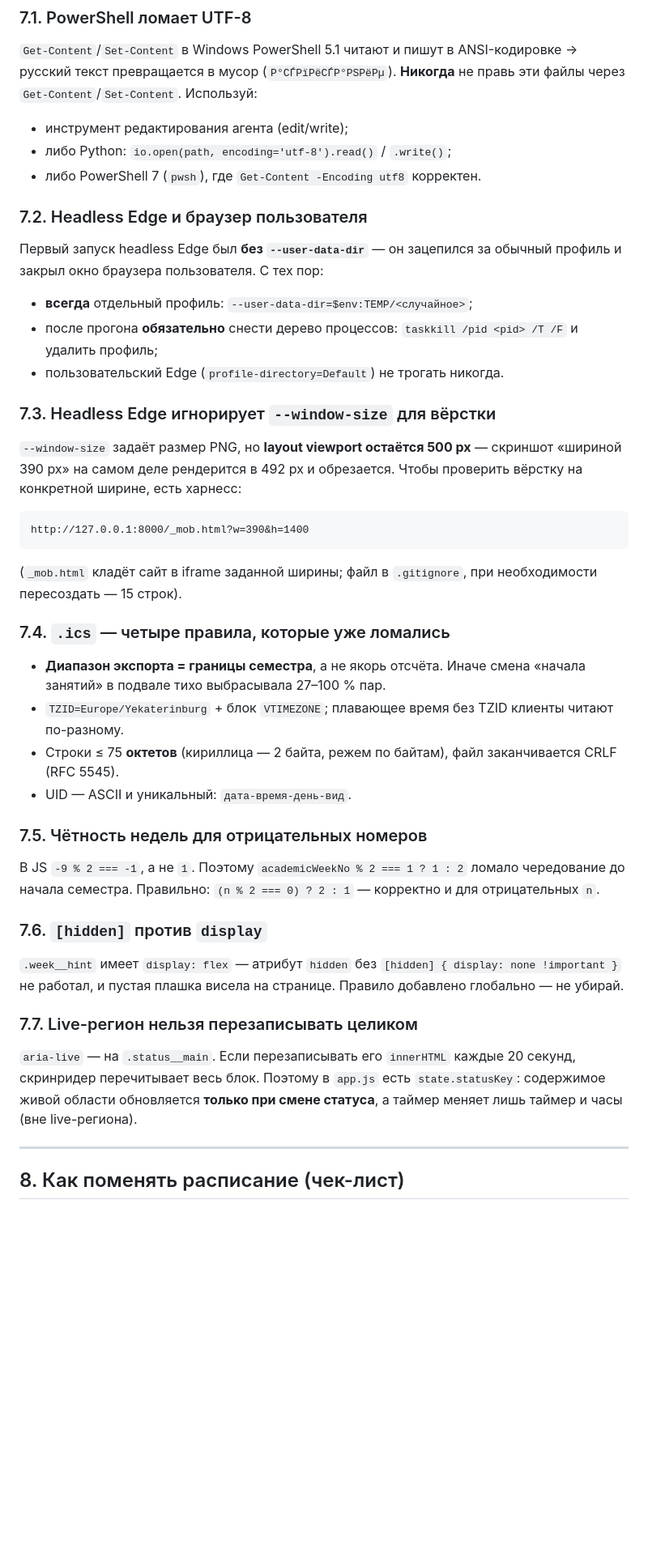
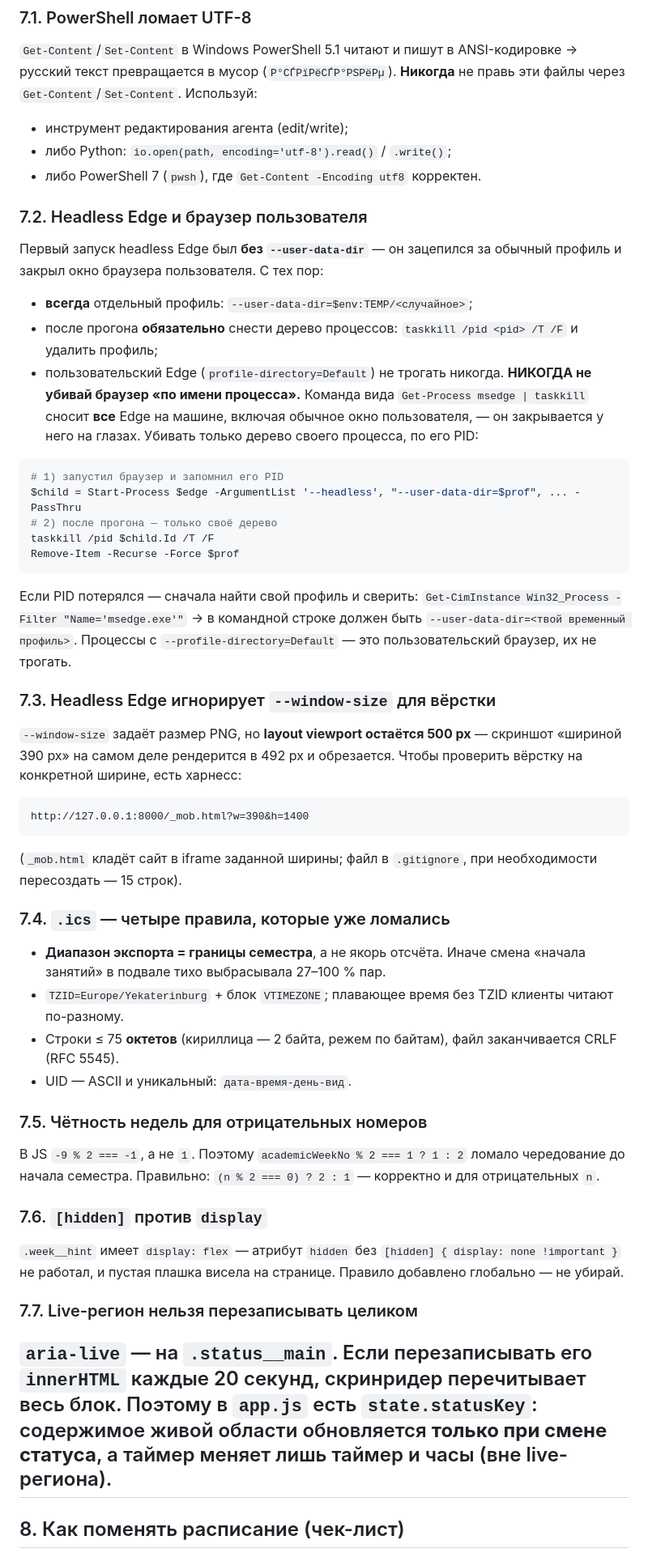
Before and after one commit to Titlehhhh/schedule, a Markdown page: AGENTS.md, the part around one of its changes. Shown at 81% size. GitHub-like rendering; blank space fills up the shorter version.

Commit message:
Уточнить правило: убивать только своё дерево браузера, не все Edge

````diff
--- a/AGENTS.md
+++ b/AGENTS.md
@@ -211,36 +157,42 @@ python tools/grid.py schedule.png
 ANSI-кодировке → русский текст превращается в мусор (`Р°СЃРїРёСЃР°РЅРёРµ`).
 **Никогда** не правь эти файлы через `Get-Content`/`Set-Content`.
 Используй:
-
 * инструмент редактирования агента (edit/write);
 * либо Python: `io.open(path, encoding='utf-8').read()` / `.write()`;
 * либо PowerShell 7 (`pwsh`), где `Get-Content -Encoding utf8` корректен.
-
 ### 7.2. Headless Edge и браузер пользователя
-
 Первый запуск headless Edge был **без `--user-data-dir`** — он зацепился за
 обычный профиль и закрыл окно браузера пользователя. С тех пор:
-
 * **всегда** отдельный профиль: `--user-data-dir=$env:TEMP/<случайное>`;
 * после прогона **обязательно** снести дерево процессов:
   `taskkill /pid <pid> /T /F` и удалить профиль;
 * пользовательский Edge (`profile-directory=Default`) не трогать никогда.
-
+**НИКОГДА не убивай браузер «по имени процесса».** Команда вида
+`Get-Process msedge | taskkill` сносит **все** Edge на машине, включая
+обычное окно пользователя, — он закрывается у него на глазах. Убивать
+только дерево своего процесса, по его PID:
+```powershell
+# 1) запустил браузер и запомнил его PID
+$child = Start-Process $edge -ArgumentList '--headless', "--user-data-dir=$prof", ... -PassThru
+# 2) после прогона — только своё дерево
+taskkill /pid $child.Id /T /F
+Remove-Item -Recurse -Force $prof
+```
+Если PID потерялся — сначала найти свой профиль и сверить:
+`Get-CimInstance Win32_Process -Filter "Name='msedge.exe'"` → в командной
+строке должен быть `--user-data-dir=<твой временный профиль>`. Процессы
+с `--profile-directory=Default` — это пользовательский браузер, их не
+трогать.
 ### 7.3. Headless Edge игнорирует `--window-size` для вёрстки
-
 `--window-size` задаёт размер PNG, но **layout viewport остаётся 500 px** —
 скриншот «шириной 390 px» на самом деле рендерится в 492 px и обрезается.
 Чтобы проверить вёрстку на конкретной ширине, есть харнесс:
-
 ```
 http://127.0.0.1:8000/_mob.html?w=390&h=1400
 ```
-
 (`_mob.html` кладёт сайт в iframe заданной ширины; файл в `.gitignore`,
 при необходимости пересоздать — 15 строк).
-
 ### 7.4. `.ics` — четыре правила, которые уже ломались
-
 * **Диапазон экспорта = границы семестра**, а не якорь отсчёта. Иначе смена
   «начала занятий» в подвале тихо выбрасывала 27–100 % пар.
 * `TZID=Europe/Yekaterinburg` + блок `VTIMEZONE`; плавающее время без TZID
@@ -248,26 +200,18 @@ http://127.0.0.1:8000/_mob.html?w=390&h=1400
 * Строки ≤ 75 **октетов** (кириллица — 2 байта, режем по байтам), файл
   заканчивается CRLF (RFC 5545).
 * UID — ASCII и уникальный: `дата-время-день-вид`.
-
 ### 7.5. Чётность недель для отрицательных номеров
-
 В JS `-9 % 2 === -1`, а не `1`. Поэтому `academicWeekNo % 2 === 1 ? 1 : 2`
 ломало чередование до начала семестра. Правильно:
 `(n % 2 === 0) ? 2 : 1` — корректно и для отрицательных `n`.
-
 ### 7.6. `[hidden]` против `display`
-
 `.week__hint` имеет `display: flex` — атрибут `hidden` без
 `[hidden] { display: none !important }` не работал, и пустая плашка висела
 на странице. Правило добавлено глобально — не убирай.
-
 ### 7.7. Live-регион нельзя перезаписывать целиком
-
 `aria-live` — на `.status__main`. Если перезаписывать его `innerHTML` каждые
 20 секунд, скринридер перечитывает весь блок. Поэтому в `app.js` есть
 `state.statusKey`: содержимое живой области обновляется **только при
 смене статуса**, а таймер меняет лишь таймер и часы (вне live-региона).
-
 ---
-
 ## 8. Как поменять расписание (чек-лист)
````
Also changed, not shown: other parts of AGENTS.md (+0 -66 lines).
